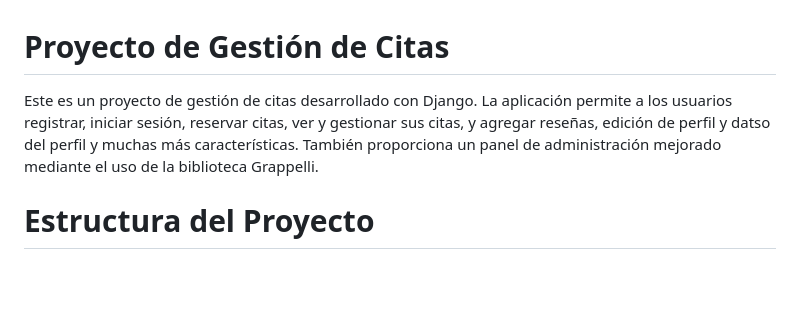
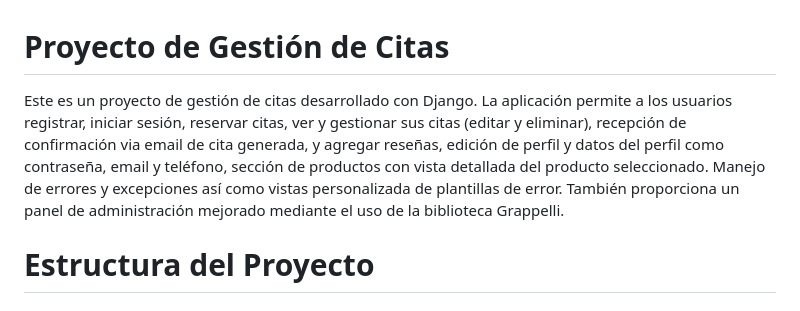
Before and after one commit to AmeriK88/Django-Barber-Webapp, a Markdown page: README.md, the part around the change. Rendered like a GitHub page; blank space fills up the shorter version.

Commit message:
Descripción read me actualizada

```diff
--- a/README.md
+++ b/README.md
@@ -1,6 +1,6 @@
 # Proyecto de Gestión de Citas
 
-Este es un proyecto de gestión de citas desarrollado con Django. La aplicación permite a los usuarios registrar, iniciar sesión, reservar citas, ver y gestionar sus citas, y agregar reseñas, edición de perfil y datso del perfil y muchas más características. También proporciona un panel de administración mejorado mediante el uso de la biblioteca Grappelli.
+Este es un proyecto de gestión de citas desarrollado con Django. La aplicación permite a los usuarios registrar, iniciar sesión, reservar citas, ver y gestionar sus citas (editar y eliminar), recepción de confirmación via email de cita generada, y agregar reseñas, edición de perfil y datos del perfil como contraseña, email y teléfono, sección de productos con vista detallada del producto seleccionado. Manejo de errores y excepciones así como vistas personalizada de plantillas de error. También proporciona un panel de administración mejorado mediante el uso de la biblioteca Grappelli.
 
 # Estructura del Proyecto
 
```
